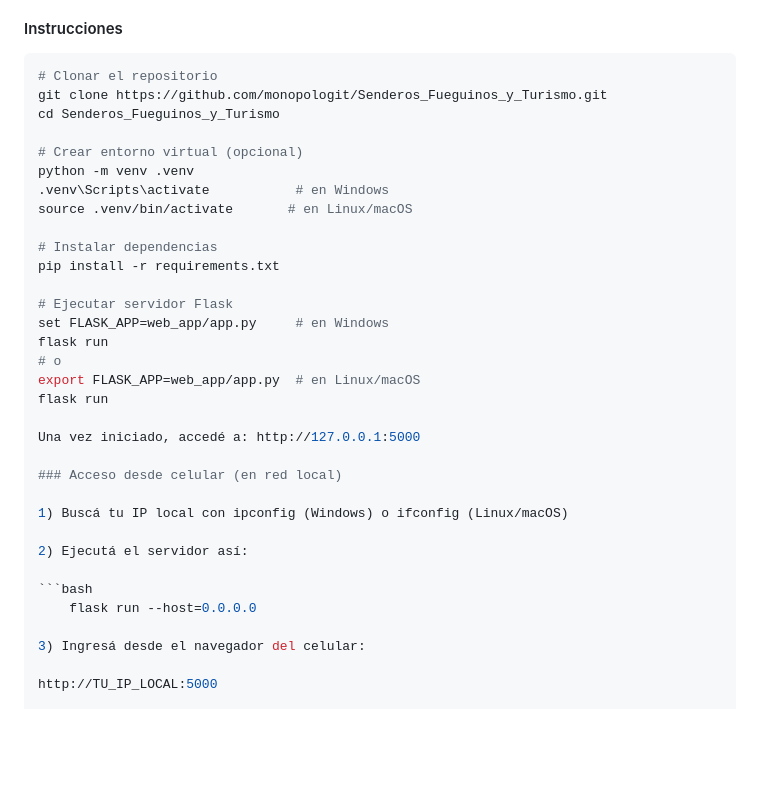
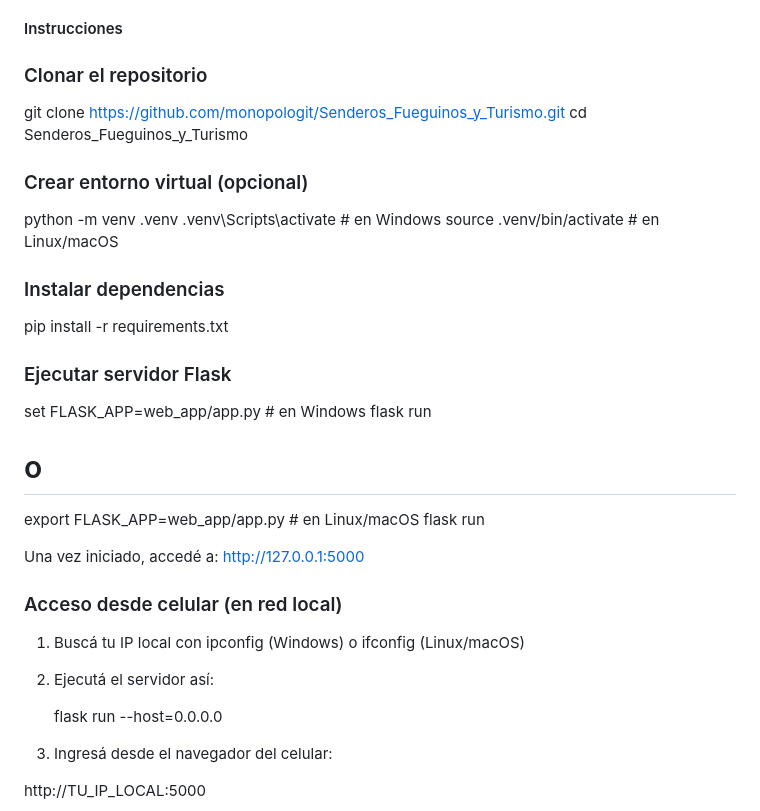
Before and after one commit to monopologit/Senderos_Fueguinos_y_Turismo, a Markdown page: README.md, the part around one of its changes. Drawn GitHub-style; blank space fills up the shorter version.

Commit message:
Actualizo README.md

````diff
--- a/README.md
+++ b/README.md
@@ -119,20 +119,20 @@ Desde el dominio “Imagen”, el sistema genera una ficha con:
 
 #### Instrucciones
 
-```bash
-# Clonar el repositorio
+
+### Clonar el repositorio
 git clone https://github.com/monopologit/Senderos_Fueguinos_y_Turismo.git
 cd Senderos_Fueguinos_y_Turismo
 
-# Crear entorno virtual (opcional)
+### Crear entorno virtual (opcional)
 python -m venv .venv
 .venv\Scripts\activate           # en Windows
 source .venv/bin/activate       # en Linux/macOS
 
-# Instalar dependencias
+### Instalar dependencias
 pip install -r requirements.txt
 
-# Ejecutar servidor Flask
+### Ejecutar servidor Flask
 set FLASK_APP=web_app/app.py     # en Windows
 flask run
 # o
@@ -147,7 +147,7 @@ Una vez iniciado, accedé a: http://127.0.0.1:5000
 
 2) Ejecutá el servidor así:
 
-```bash
+
     flask run --host=0.0.0.0
 
 3) Ingresá desde el navegador del celular:
````
Also changed, not shown: other parts of README.md (+11 -11 lines).
